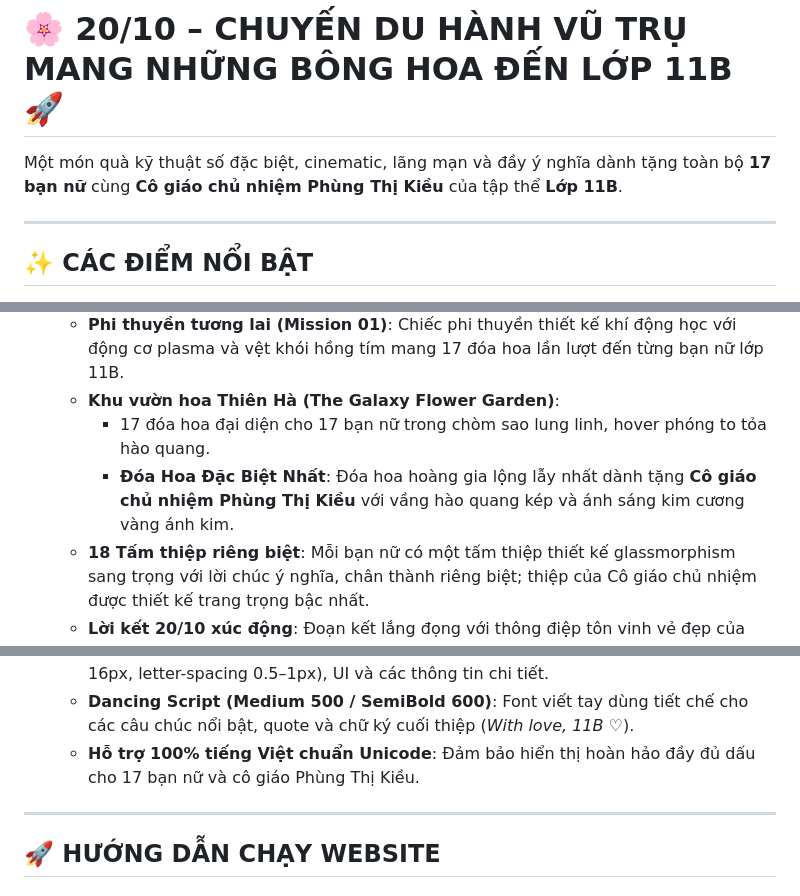
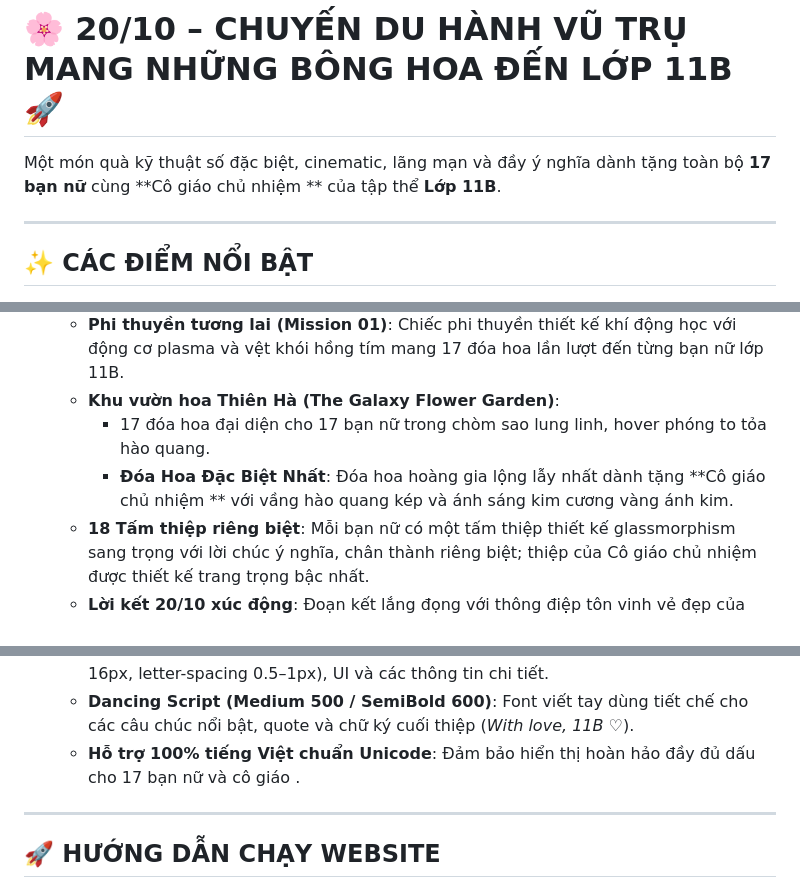
Before and after one commit to plmcode000/chuyen-du-hanh-11b, a Markdown page: README.md, 3 parts joined by grey strips. Drawn GitHub-style.

Commit message:
Update README for teacher's name removal

```diff
--- a/README.md
+++ b/README.md
@@ -1,6 +1,6 @@
 # 🌸 20/10 – CHUYẾN DU HÀNH VŨ TRỤ MANG NHỮNG BÔNG HOA ĐẾN LỚP 11B 🚀
 
-Một món quà kỹ thuật số đặc biệt, cinematic, lãng mạn và đầy ý nghĩa dành tặng toàn bộ **17 bạn nữ** cùng **Cô giáo chủ nhiệm Phùng Thị Kiều** của tập thể **Lớp 11B**.
+Một món quà kỹ thuật số đặc biệt, cinematic, lãng mạn và đầy ý nghĩa dành tặng toàn bộ **17 bạn nữ** cùng **Cô giáo chủ nhiệm ** của tập thể **Lớp 11B**.
 
 ---
 
@@ -13,7 +13,7 @@ Một món quà kỹ thuật số đặc biệt, cinematic, lãng mạn và đ
    - **Phi thuyền tương lai (Mission 01)**: Chiếc phi thuyền thiết kế khí động học với động cơ plasma và vệt khói hồng tím mang 17 đóa hoa lần lượt đến từng bạn nữ lớp 11B.
    - **Khu vườn hoa Thiên Hà (The Galaxy Flower Garden)**:
      - 17 đóa hoa đại diện cho 17 bạn nữ trong chòm sao lung linh, hover phóng to tỏa hào quang.
-     - **Đóa Hoa Đặc Biệt Nhất**: Đóa hoa hoàng gia lộng lẫy nhất dành tặng **Cô giáo chủ nhiệm Phùng Thị Kiều** với vầng hào quang kép và ánh sáng kim cương vàng ánh kim.
+     - **Đóa Hoa Đặc Biệt Nhất**: Đóa hoa hoàng gia lộng lẫy nhất dành tặng **Cô giáo chủ nhiệm ** với vầng hào quang kép và ánh sáng kim cương vàng ánh kim.
    - **18 Tấm thiệp riêng biệt**: Mỗi bạn nữ có một tấm thiệp thiết kế glassmorphism sang trọng với lời chúc ý nghĩa, chân thành riêng biệt; thiệp của Cô giáo chủ nhiệm được thiết kế trang trọng bậc nhất.
    - **Lời kết 20/10 xúc động**: Đoạn kết lắng đọng với thông điệp tôn vinh vẻ đẹp của tập thể 11B.
 
@@ -32,7 +32,7 @@ Một món quà kỹ thuật số đặc biệt, cinematic, lãng mạn và đ
    - **Playfair Display (Bold 700 / SemiBold 600)**: Tiêu đề "20/10", "HAPPY VIETNAMESE WOMEN'S DAY", "THE GALAXY FLOWER GARDEN", Tên Cô giáo ****, tiêu đề thiệp và lời kết.
    - **Montserrat (Regular 400 / Medium 500 / SemiBold 600)**: Tên 17 bạn nữ (SemiBold 600, rõ ràng, dễ đọc, glow nhẹ khi hover), nội dung thiệp, nút bấm (14–16px, letter-spacing 0.5–1px), UI và các thông tin chi tiết.
    - **Dancing Script (Medium 500 / SemiBold 600)**: Font viết tay dùng tiết chế cho các câu chúc nổi bật, quote và chữ ký cuối thiệp (*With love, 11B ♡*).
-   - **Hỗ trợ 100% tiếng Việt chuẩn Unicode**: Đảm bảo hiển thị hoàn hảo đầy đủ dấu cho 17 bạn nữ và cô giáo Phùng Thị Kiều.
+   - **Hỗ trợ 100% tiếng Việt chuẩn Unicode**: Đảm bảo hiển thị hoàn hảo đầy đủ dấu cho 17 bạn nữ và cô giáo .
 
 ---
 
```
